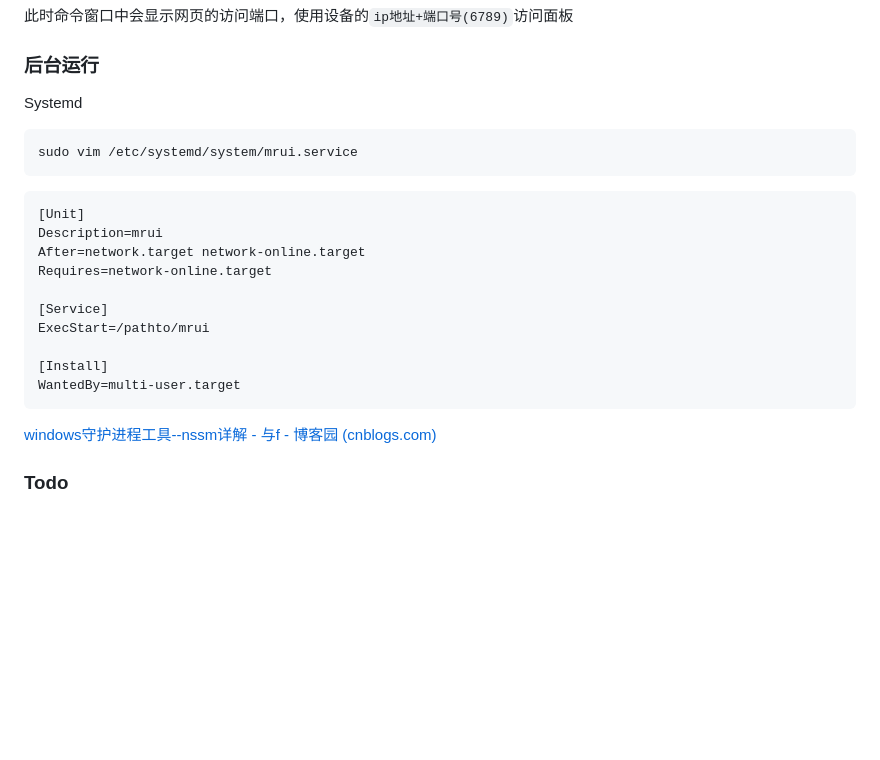
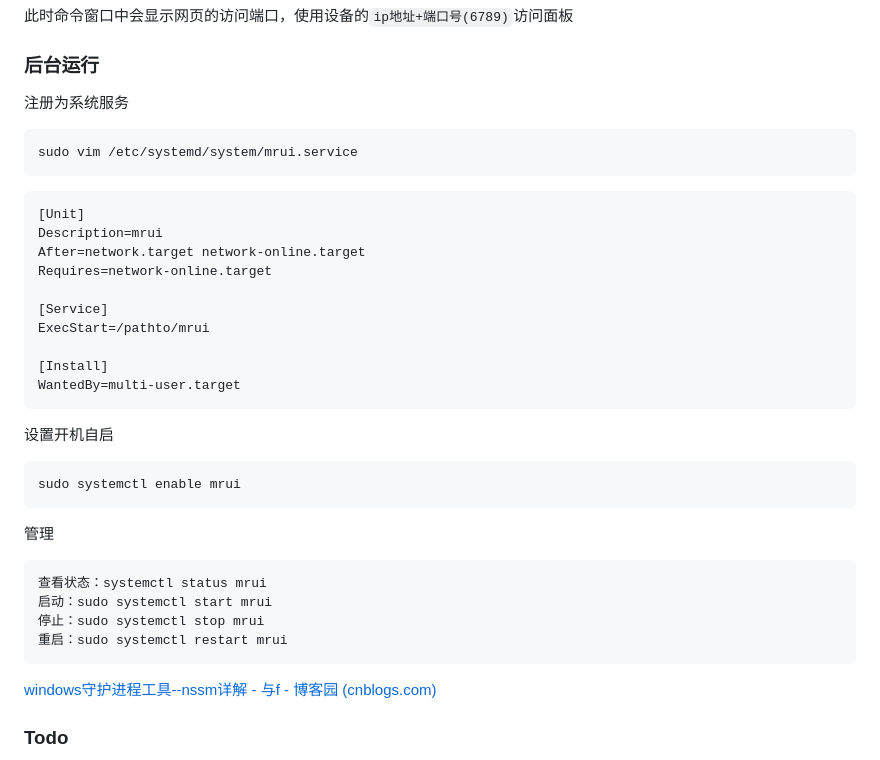
Before and after one commit to Mirouterui/mirouter-ui, a Markdown page: README.md, the part around the change. Drawn GitHub-style; blank space fills up the shorter version.

````diff
--- a/README.md
+++ b/README.md
@@ -125,13 +125,11 @@
 
 ### 后台运行
 
-Systemd
+注册为系统服务
 
 ```bash
 sudo vim /etc/systemd/system/mrui.service
 ```
-
-
 
 ```ini
 [Unit]
@@ -144,6 +142,21 @@ ExecStart=/pathto/mrui
 
 [Install]
 WantedBy=multi-user.target
+```
+
+设置开机自启
+
+```bash
+sudo systemctl enable mrui
+```
+
+管理
+
+```bash
+查看状态：systemctl status mrui
+启动：sudo systemctl start mrui
+停止：sudo systemctl stop mrui
+重启：sudo systemctl restart mrui
 ```
 
 [windows守护进程工具--nssm详解 - 与f - 博客园 (cnblogs.com)](https://www.cnblogs.com/fps2tao/p/16433588.html)
````
